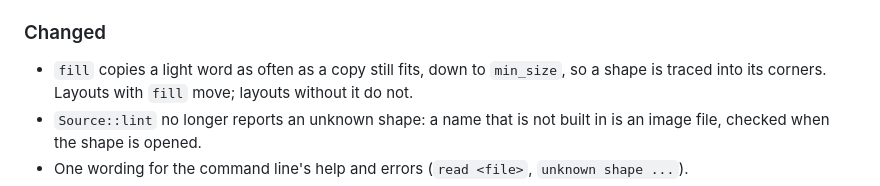
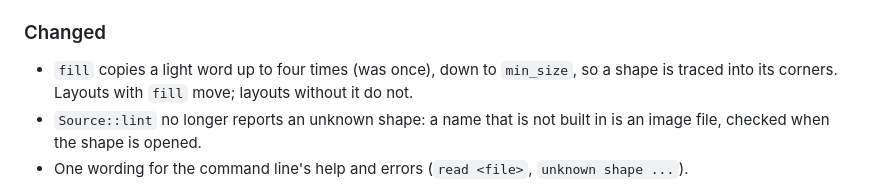
Before and after one commit to mborejdo/wordcloud, a Markdown page: CHANGELOG.md, the part around the change. Rendered like a GitHub page.

```diff
--- a/CHANGELOG.md
+++ b/CHANGELOG.md
@@ -15,7 +15,7 @@ change that moves words for the same list and seed counts as breaking.
 
 ### Changed
 
-- `fill` copies a light word as often as a copy still fits, down to `min_size`, so a shape is
+- `fill` copies a light word up to four times (was once), down to `min_size`, so a shape is
   traced into its corners. Layouts with `fill` move; layouts without it do not.
 - `Source::lint` no longer reports an unknown shape: a name that is not built in is an image
   file, checked when the shape is opened.
```
Also changed, not shown: README.md (+74 -61 lines), examples/star-cloud.png (added), 1 other file.
